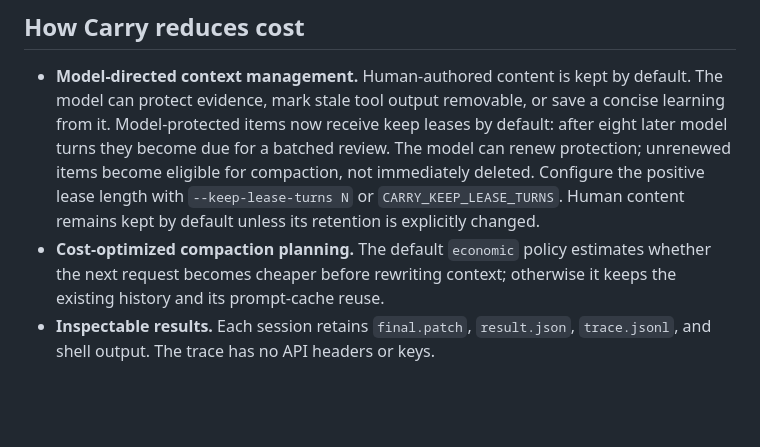
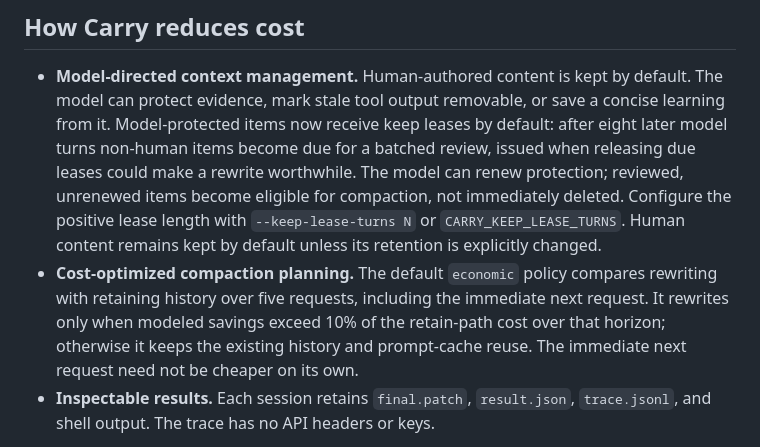
Before and after one commit to wiggzz/carry, a Markdown page: README.md, the part around the change. Rendered like a GitHub page; blank space fills up the shorter version.

Commit message:
docs: align context lifecycle with current policy

```diff
--- a/README.md
+++ b/README.md
@@ -13,14 +13,17 @@ records its work, and saves the resulting patch, trace, and usage record.
 - **Model-directed context management.** Human-authored content is kept by
 default. The model can protect evidence, mark stale tool output removable, or
 save a concise learning from it. Model-protected items now receive keep leases by
-default: after eight later model turns they become due for a batched review.
-The model can renew protection; unrenewed items become eligible for compaction,
-not immediately deleted. Configure the positive lease length with
+default: after eight later model turns non-human items become due for a batched
+review, issued when releasing due leases could make a rewrite worthwhile.
+The model can renew protection; reviewed, unrenewed items become eligible for
+compaction, not immediately deleted. Configure the positive lease length with
 `--keep-lease-turns N` or `CARRY_KEEP_LEASE_TURNS`. Human content remains kept by
 default unless its retention is explicitly changed.
-- **Cost-optimized compaction planning.** The default `economic` policy estimates
-whether the next request becomes cheaper before rewriting context; otherwise it
-keeps the existing history and its prompt-cache reuse.
+- **Cost-optimized compaction planning.** The default `economic` policy compares
+rewriting with retaining history over five requests, including the immediate next
+request. It rewrites only when modeled savings exceed 10% of the retain-path
+cost over that horizon; otherwise it keeps the existing history and prompt-cache
+reuse. The immediate next request need not be cheaper on its own.
 - **Inspectable results.** Each session retains `final.patch`, `result.json`,
 `trace.jsonl`, and shell output. The trace has no API headers or keys.
 
```
Also changed, not shown: docs/context-policy.md (+18 -16 lines).
